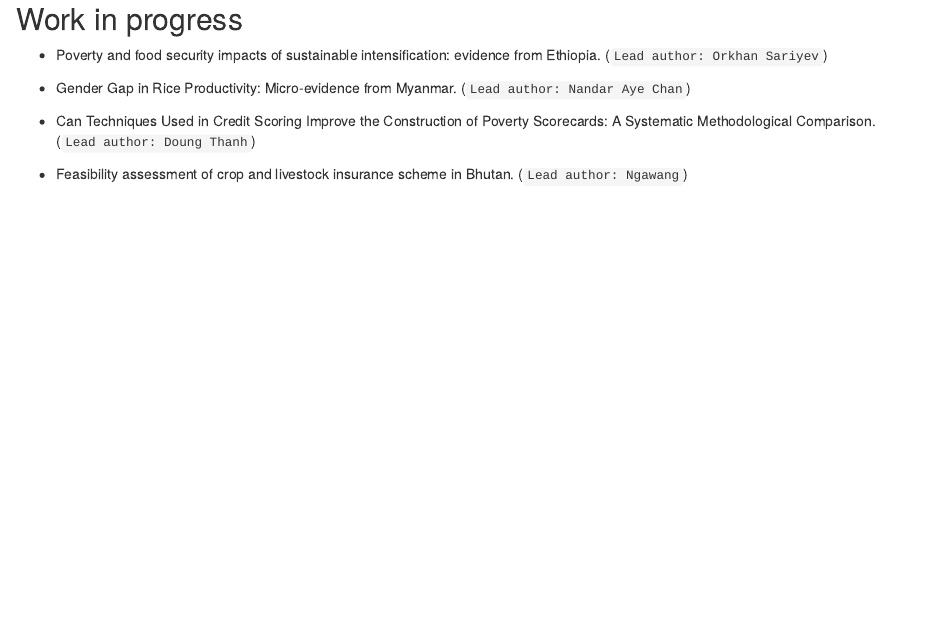
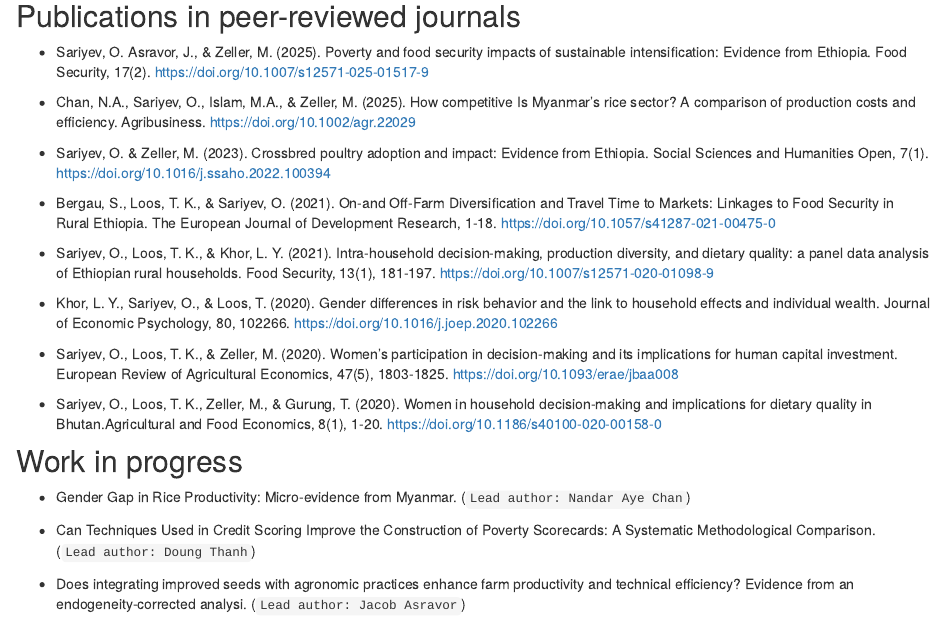
Before and after one commit to orkhan-sari/orkhansari, an R Markdown document (research.Rmd): the page in a window 1100 px wide, from 800 px down before the commit and from 460 px down after it. Rendered offline with R 4.5, knitr and Pandoc, with nearby package versions; drawn as R Markdown's standard HTML page in place of the format the file asks for.

Commit message:
new paper.

```diff
--- a/research.Rmd
+++ b/research.Rmd
@@ -29,6 +29,9 @@ knitr::opts_chunk$set(echo = TRUE)
 
 
 ## Publications in peer-reviewed journals
+* Sariyev, O. Asravor, J., & Zeller, M. (2025). Poverty and food security impacts of sustainable intensification: Evidence from Ethiopia. Food Security, 17(2). https://doi.org/10.1007/s12571-025-01517-9
+
+* Chan, N.A., Sariyev, O., Islam, M.A., & Zeller, M. (2025). How competitive Is Myanmar's rice sector? A comparison of production costs and efficiency. Agribusiness. https://doi.org/10.1002/agr.22029
 
 * Sariyev, O. & Zeller, M. (2023). Crossbred poultry adoption and impact: Evidence from Ethiopia. Social Sciences and Humanities Open, 7(1). https://doi.org/10.1016/j.ssaho.2022.100394
 
@@ -44,10 +47,8 @@ knitr::opts_chunk$set(echo = TRUE)
 
 ## Work in progress
 
-* Poverty and food security impacts of sustainable intensification: evidence from Ethiopia. (`Lead author: Orkhan Sariyev`)
-
 * Gender Gap in Rice Productivity: Micro-evidence from Myanmar. (`Lead author: Nandar Aye Chan`)
 
 * Can Techniques Used in Credit Scoring Improve the Construction of Poverty Scorecards: A Systematic Methodological Comparison. (`Lead author: Doung Thanh`)
 
-* Feasibility assessment of crop and livestock insurance scheme in Bhutan. (`Lead author: Ngawang`)
+* Does integrating improved seeds with agronomic practices enhance farm productivity and technical efficiency? Evidence from an endogeneity-corrected analysi. (`Lead author: Jacob Asravor`)
```
Also changed, not shown: 18 other files.
